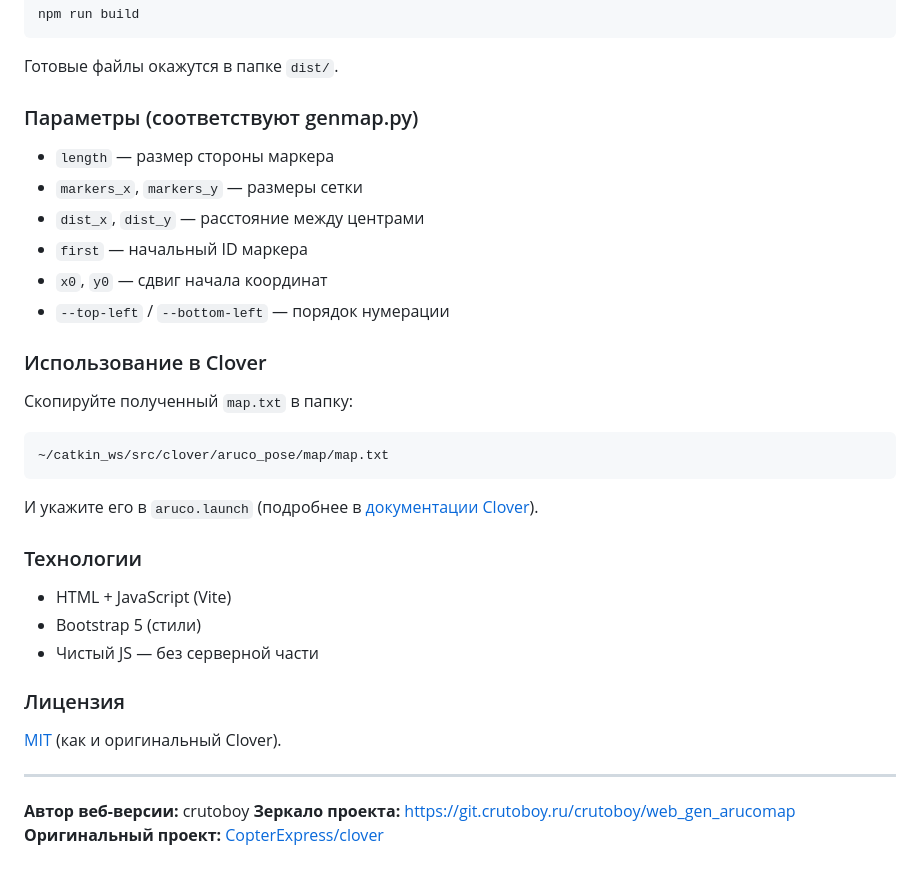
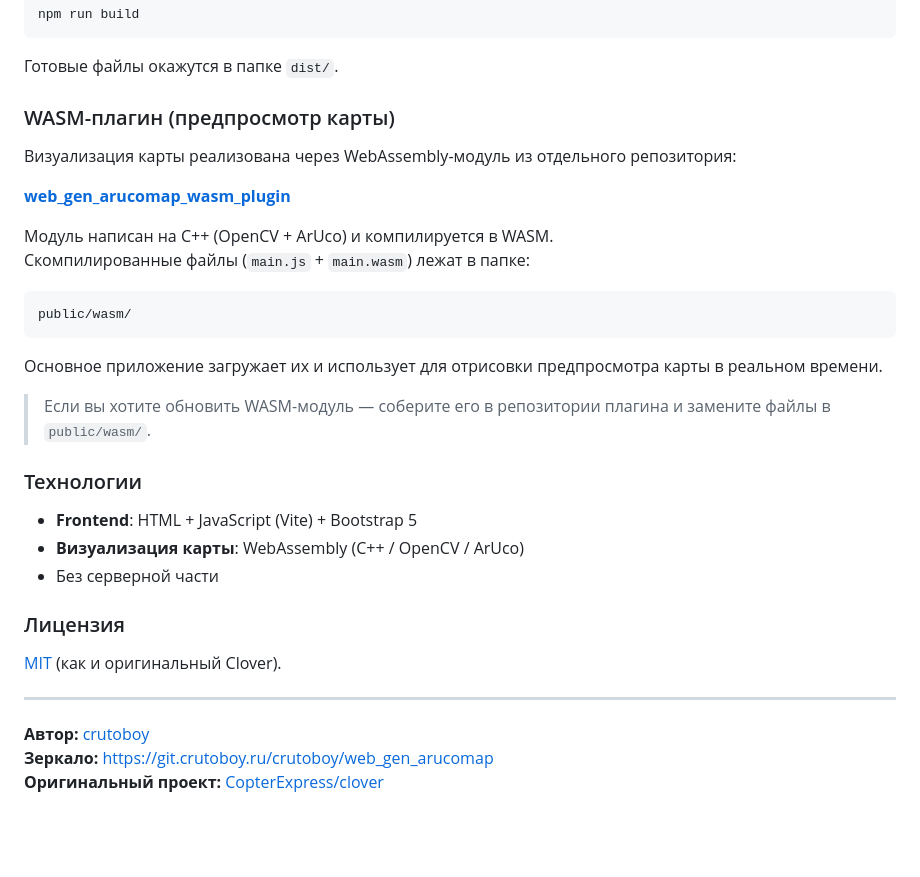
Before and after one commit to crutoboy/web_gen_arucomap, a Markdown page: README.md, the part around one of its changes. GitHub-like rendering; blank space fills up the shorter version.

````diff
--- a/README.md
+++ b/README.md
@@ -42,29 +65,28 @@ npm run build
 
 Готовые файлы окажутся в папке `dist/`.
 
-### Параметры (соответствуют genmap.py)
+### WASM-плагин (предпросмотр карты)
 
-- `length` — размер стороны маркера
-- `markers_x`, `markers_y` — размеры сетки
-- `dist_x`, `dist_y` — расстояние между центрами
-- `first` — начальный ID маркера
-- `x0`, `y0` — сдвиг начала координат
-- `--top-left` / `--bottom-left` — порядок нумерации
+Визуализация карты реализована через WebAssembly-модуль из отдельного репозитория:
 
-### Использование в Clover
+**[web_gen_arucomap_wasm_plugin](https://github.com/crutoboy/web_gen_arucomap_wasm_plugin)**
 
-Скопируйте полученный `map.txt` в папку:
-```bash
-~/catkin_ws/src/clover/aruco_pose/map/map.txt
+Модуль написан на C++ (OpenCV + ArUco) и компилируется в WASM.
+Скомпилированные файлы (`main.js` + `main.wasm`) лежат в папке:
+
+```
+public/wasm/
 ```
 
-И укажите его в `aruco.launch` (подробнее в [документации Clover](https://klever-doc.tech/ROS1/ru/auto_setup.html)).
+Основное приложение загружает их и использует для отрисовки предпросмотра карты в реальном времени.
+
+> Если вы хотите обновить WASM-модуль — соберите его в репозитории плагина и замените файлы в `public/wasm/`.
 
 ### Технологии
 
-- HTML + JavaScript (Vite)
-- Bootstrap 5 (стили)
-- Чистый JS — без серверной части
+- **Frontend**: HTML + JavaScript (Vite) + Bootstrap 5
+- **Визуализация карты**: WebAssembly (C++ / OpenCV / ArUco)
+- Без серверной части
 
 ### Лицензия
 
@@ -72,6 +94,6 @@ npm run build
 
 ---
 
-**Автор веб-версии:** crutoboy
-**Зеркало проекта:** https://git.crutoboy.ru/crutoboy/web_gen_arucomap
+**Автор:** [crutoboy](https://github.com/crutoboy)
+**Зеркало:** https://git.crutoboy.ru/crutoboy/web_gen_arucomap
 **Оригинальный проект:** [CopterExpress/clover](https://github.com/CopterExpress/clover)
````
Also changed, not shown: other parts of README.md (+29 -6 lines).
